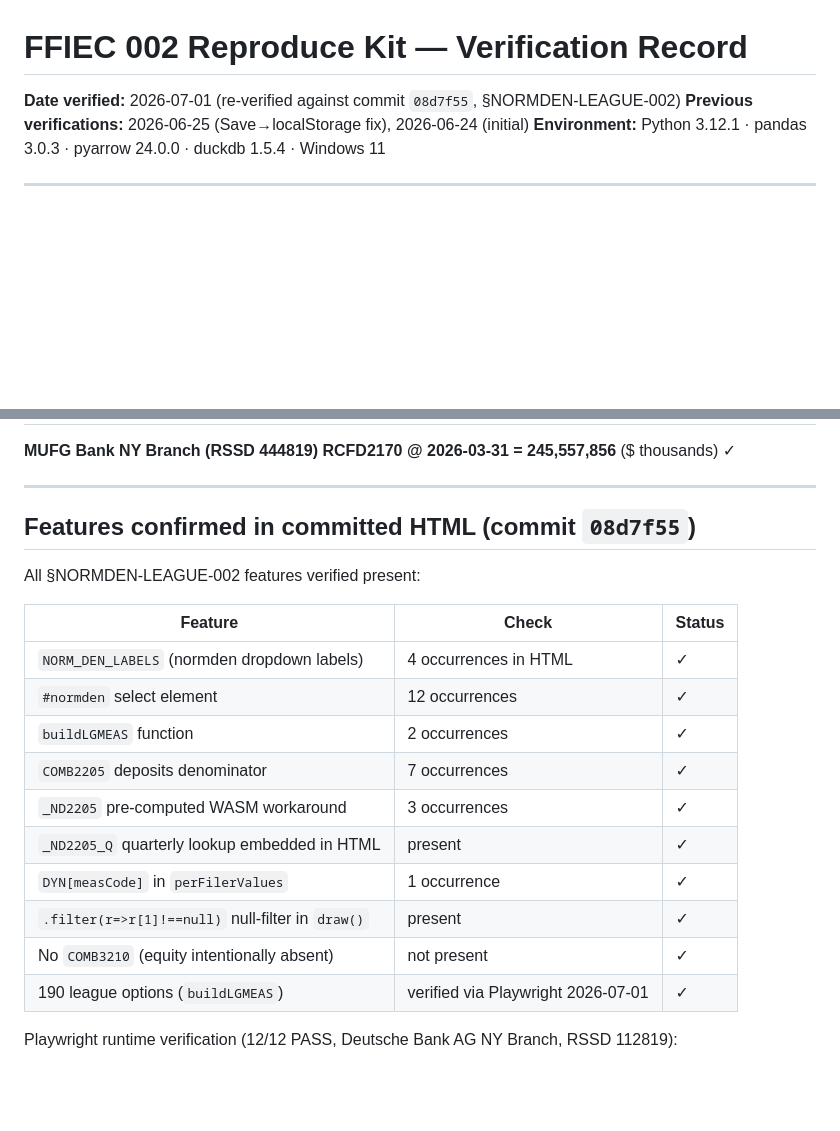
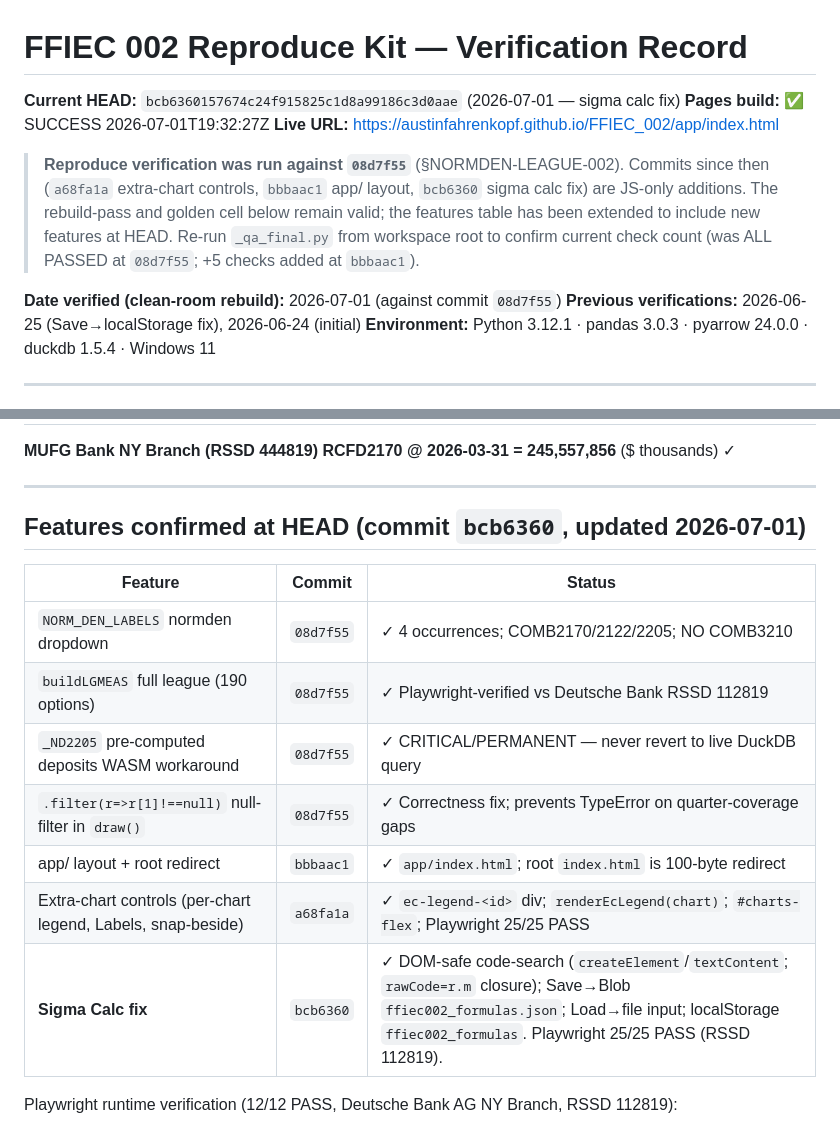
Before and after one commit to austinfahrenkopf/FFIEC_002, a Markdown page: reproduce/REPRODUCE_VERIFIED.md, 2 parts joined by grey strips. Rendered like a GitHub page; blank space fills up the shorter version.

Commit message:
docs(reproduce): update REPRODUCE_VERIFIED to HEAD bcb6360; note sigma calc + extra-chart features

```diff
--- a/reproduce/REPRODUCE_VERIFIED.md
+++ b/reproduce/REPRODUCE_VERIFIED.md
@@ -1,6 +1,16 @@
 # FFIEC 002 Reproduce Kit — Verification Record
 
-**Date verified:** 2026-07-01 (re-verified against commit `08d7f55`, §NORMDEN-LEAGUE-002)
+**Current HEAD:** `bcb6360157674c24f915825c1d8a99186c3d0aae` (2026-07-01 — sigma calc fix)
+**Pages build:** ✅ SUCCESS 2026-07-01T19:32:27Z
+**Live URL:** https://austinfahrenkopf.github.io/FFIEC_002/app/index.html
+
+> **Reproduce verification was run against `08d7f55`** (§NORMDEN-LEAGUE-002). Commits since then
+> (`a68fa1a` extra-chart controls, `bbbaac1` app/ layout, `bcb6360` sigma calc fix) are JS-only
+> additions. The rebuild-pass and golden cell below remain valid; the features table has been
+> extended to include new features at HEAD. Re-run `_qa_final.py` from workspace root to confirm
+> current check count (was ALL PASSED at `08d7f55`; +5 checks added at `bbbaac1`).
+
+**Date verified (clean-room rebuild):** 2026-07-01 (against commit `08d7f55`)
 **Previous verifications:** 2026-06-25 (Save→localStorage fix), 2026-06-24 (initial)
 **Environment:** Python 3.12.1 · pandas 3.0.3 · pyarrow 24.0.0 · duckdb 1.5.4 · Windows 11
 
@@ -54,22 +64,17 @@ ALL CHECKS PASSED [OK]
 
 ---
 
-## Features confirmed in committed HTML (commit `08d7f55`)
+## Features confirmed at HEAD (commit `bcb6360`, updated 2026-07-01)
 
-All §NORMDEN-LEAGUE-002 features verified present:
-
-| Feature | Check | Status |
+| Feature | Commit | Status |
 |---|---|---|
-| `NORM_DEN_LABELS` (normden dropdown labels) | 4 occurrences in HTML | ✓ |
-| `#normden` select element | 12 occurrences | ✓ |
-| `buildLGMEAS` function | 2 occurrences | ✓ |
-| `COMB2205` deposits denominator | 7 occurrences | ✓ |
-| `_ND2205` pre-computed WASM workaround | 3 occurrences | ✓ |
-| `_ND2205_Q` quarterly lookup embedded in HTML | present | ✓ |
-| `DYN[measCode]` in `perFilerValues` | 1 occurrence | ✓ |
-| `.filter(r=>r[1]!==null)` null-filter in `draw()` | present | ✓ |
-| No `COMB3210` (equity intentionally absent) | not present | ✓ |
-| 190 league options (`buildLGMEAS`) | verified via Playwright 2026-07-01 | ✓ |
+| `NORM_DEN_LABELS` normden dropdown | `08d7f55` | ✓ 4 occurrences; COMB2170/2122/2205; NO COMB3210 |
+| `buildLGMEAS` full league (190 options) | `08d7f55` | ✓ Playwright-verified vs Deutsche Bank RSSD 112819 |
+| `_ND2205` pre-computed deposits WASM workaround | `08d7f55` | ✓ CRITICAL/PERMANENT — never revert to live DuckDB query |
+| `.filter(r=>r[1]!==null)` null-filter in `draw()` | `08d7f55` | ✓ Correctness fix; prevents TypeError on quarter-coverage gaps |
+| app/ layout + root redirect | `bbbaac1` | ✓ `app/index.html`; root `index.html` is 100-byte redirect |
+| Extra-chart controls (per-chart legend, Labels, snap-beside) | `a68fa1a` | ✓ `ec-legend-<id>` div; `renderEcLegend(chart)`; `#charts-flex`; Playwright 25/25 PASS |
+| **Sigma Calc fix** | `bcb6360` | ✓ DOM-safe code-search (`createElement`/`textContent`; `rawCode=r.m` closure); Save→Blob `ffiec002_formulas.json`; Load→file input; localStorage `ffiec002_formulas`. Playwright 25/25 PASS (RSSD 112819). |
 
 Playwright runtime verification (12/12 PASS, Deutsche Bank AG NY Branch, RSSD 112819):
 - F1: `['COMB2170','COMB2122','COMB2205']` present, `COMB3210` absent; loans % and deposits % via `_ND2205` correct
```
Also changed, not shown: reproduce/RUNBOOK.md (+6 -3 lines).
